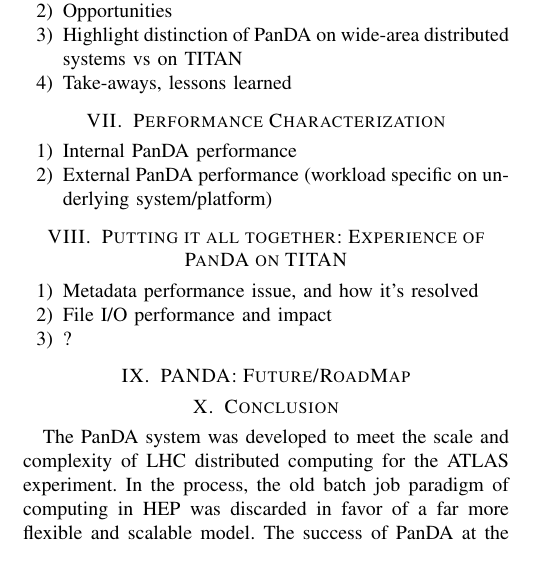
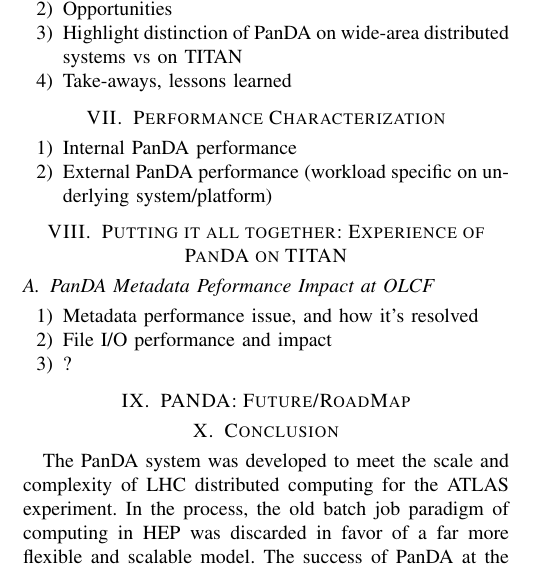
Before and after one commit to ATLAS-Titan/PanDA-WMS-paper, a LaTeX paper (paper.tex, which reads overall.tex, perf.tex): part of one column of page 6 of 7, cut so that both start at the same text. Compiled offline with pdfLaTeX.

Commit message:
basic restructuring

```diff
--- /dev/null
+++ b/overall.tex
@@ -0,0 +1,13 @@
+\section{Putting it all together: Experience of PanDA on TITAN} % (fold)
+\label{sec:panda_titan}
+
+\subsection{PanDA Metadata Peformance Impact at OLCF}
+
+
+
+
+\begin{enumerate}
+  \item Metadata performance issue, and how it’s resolved
+  \item File I/O performance and impact
+  \item ?
+\end{enumerate}
--- a/paper.tex
+++ b/paper.tex
@@ -631,25 +631,29 @@
 % ----------------------------------------------------------------------------
 % VI
 % ----------------------------------------------------------------------------
-\section{Performance Characterization}
-\label{sec:panda_performance}
+\input{perf}
 
-\begin{enumerate}
-  \item Internal PanDA performance
-  \item External PanDA performance (workload specific on underlying system/platform)
-\end{enumerate}
+%\section{Performance Characterization}
+%\label{sec:panda_performance}
+%
+%\begin{enumerate}
+%  \item Internal PanDA performance
+%  \item External PanDA performance (workload specific on underlying system/platform)
+%\end{enumerate}
 
 % ----------------------------------------------------------------------------
 % VII
 % ----------------------------------------------------------------------------
-\section{Putting it all together: Experience of PanDA on TITAN} % (fold)
-\label{sec:panda_titan}
+\input{overall}
 
-\begin{enumerate}
-  \item Metadata performance issue, and how it’s resolved
-  \item File I/O performance and impact
-  \item ?
-\end{enumerate}
+%\section{Putting it all together: Experience of PanDA on TITAN} % (fold)
+%\label{sec:panda_titan}
+%
+%\begin{enumerate}
+%  \item Metadata performance issue, and how it’s resolved
+%  \item File I/O performance and impact
+%  \item ?
+%\end{enumerate}
 
 % ----------------------------------------------------------------------------
 % VIII
--- /dev/null
+++ b/perf.tex
@@ -0,0 +1,9 @@
+\section{Performance Characterization}
+\label{sec:panda_performance}
+
+
+
+\begin{enumerate}
+  \item Internal PanDA performance
+  \item External PanDA performance (workload specific on underlying system/platform)
+\end{enumerate}
```
